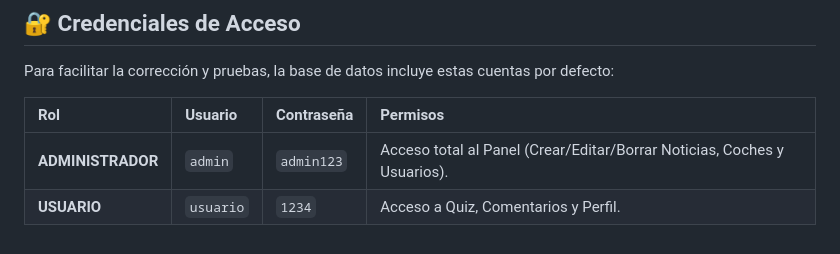
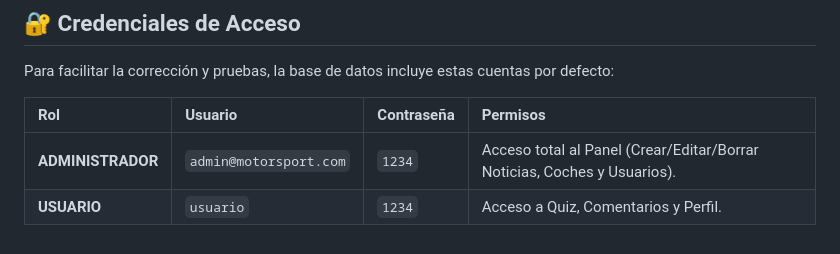
Before and after one commit to rabasot24/MotorSport-IA, a Markdown page: README.md, the part around the change. Rendered like a GitHub page.

Commit message:
Actualizado admin

```diff
--- a/README.md
+++ b/README.md
@@ -120,5 +120,5 @@ Para facilitar la corrección y pruebas, la base de datos incluye estas cuentas
 
 | Rol               | Usuario   | Contraseña | Permisos                                                                 |
 | :---------------- | :-------- | :--------- | :----------------------------------------------------------------------- |
-| **ADMINISTRADOR** | `admin`   | `admin123` | Acceso total al Panel (Crear/Editar/Borrar Noticias, Coches y Usuarios). |
+| **ADMINISTRADOR** | `admin@motorsport.com`   | `1234` | Acceso total al Panel (Crear/Editar/Borrar Noticias, Coches y Usuarios). |
 | **USUARIO**       | `usuario` | `1234`     | Acceso a Quiz, Comentarios y Perfil.                                     |
```
